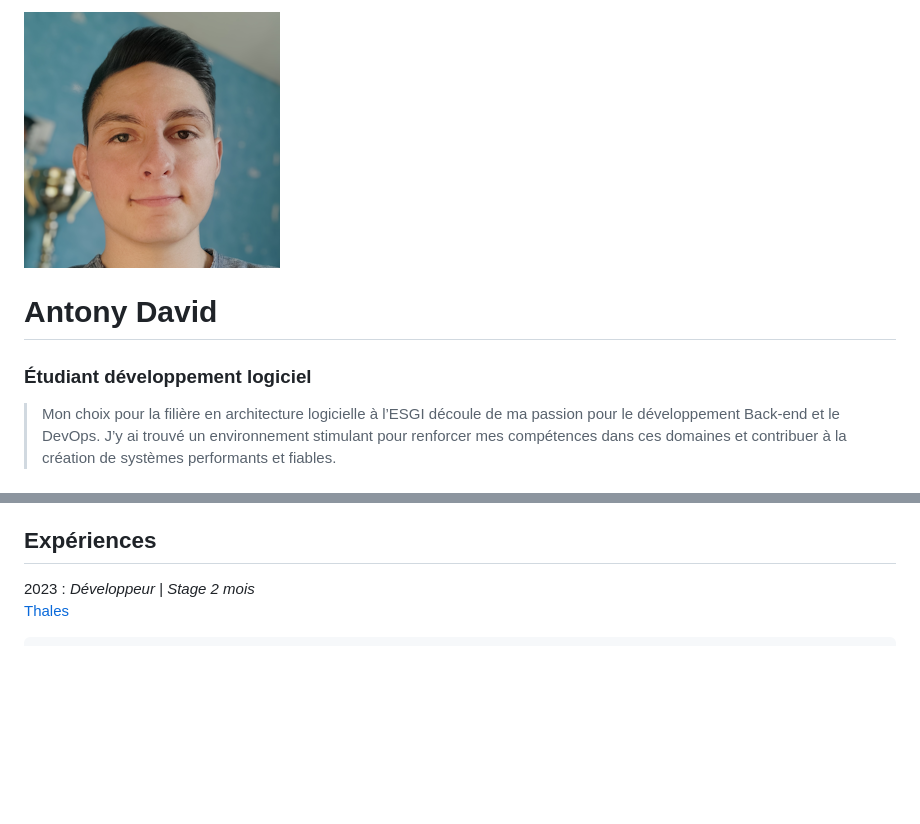
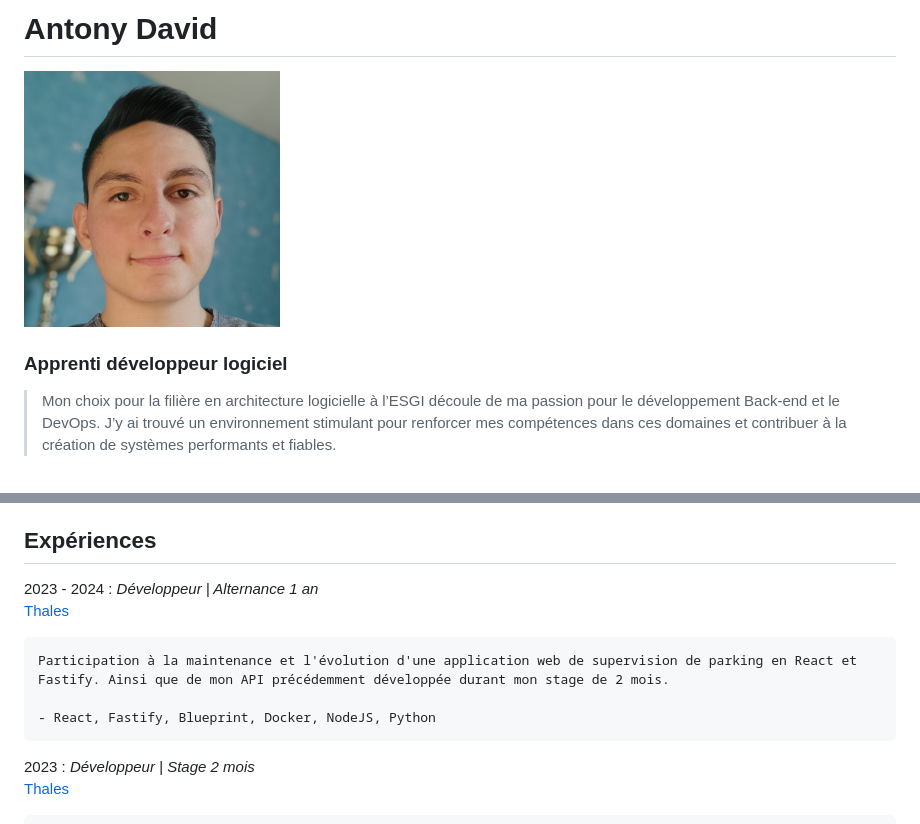
Before and after one commit to Jayllyz/jayllyz.github.io, a Markdown page: src/resume.md, 2 parts joined by grey strips. Drawn GitHub-style; blank space fills up the shorter version.

```diff
--- a/src/resume.md
+++ b/src/resume.md
@@ -1,10 +1,10 @@
 <br /><br />
-
-![](https://github.com/jayllyz/jayllyz.github.io/raw/master/src/logo.png)
 
 # Antony David
 
-### Étudiant développement logiciel
+![Logo](https://github.com/jayllyz/jayllyz.github.io/raw/master/src/logo.png)
+
+### Apprenti développeur logiciel
 
 > Mon choix pour la filière en architecture logicielle à l’ESGI découle de ma passion pour le développement Back-end et le DevOps. J’y ai trouvé un environnement stimulant pour renforcer mes compétences dans ces domaines et contribuer à la création de systèmes performants et fiables.
 
@@ -20,6 +17,15 @@ A propos
 
 Expériences
 ----------
+2023 - 2024
+: 	*Développeur | Alternance 1 an*
+	[Thales](https://www.thalesgroup.com/fr)
+
+	Participation à la maintenance et l'évolution d'une application web de supervision de parking en React et Fastify. Ainsi que de mon API précédemment développée durant mon stage de 2 mois.
+
+	- React, Fastify, Blueprint, Docker, NodeJS, Python
+
+
 2023
 : 	*Développeur | Stage 2 mois*
 	[Thales](https://www.thalesgroup.com/fr)
```
Also changed, not shown: other parts of src/resume.md (+6 -8 lines).
